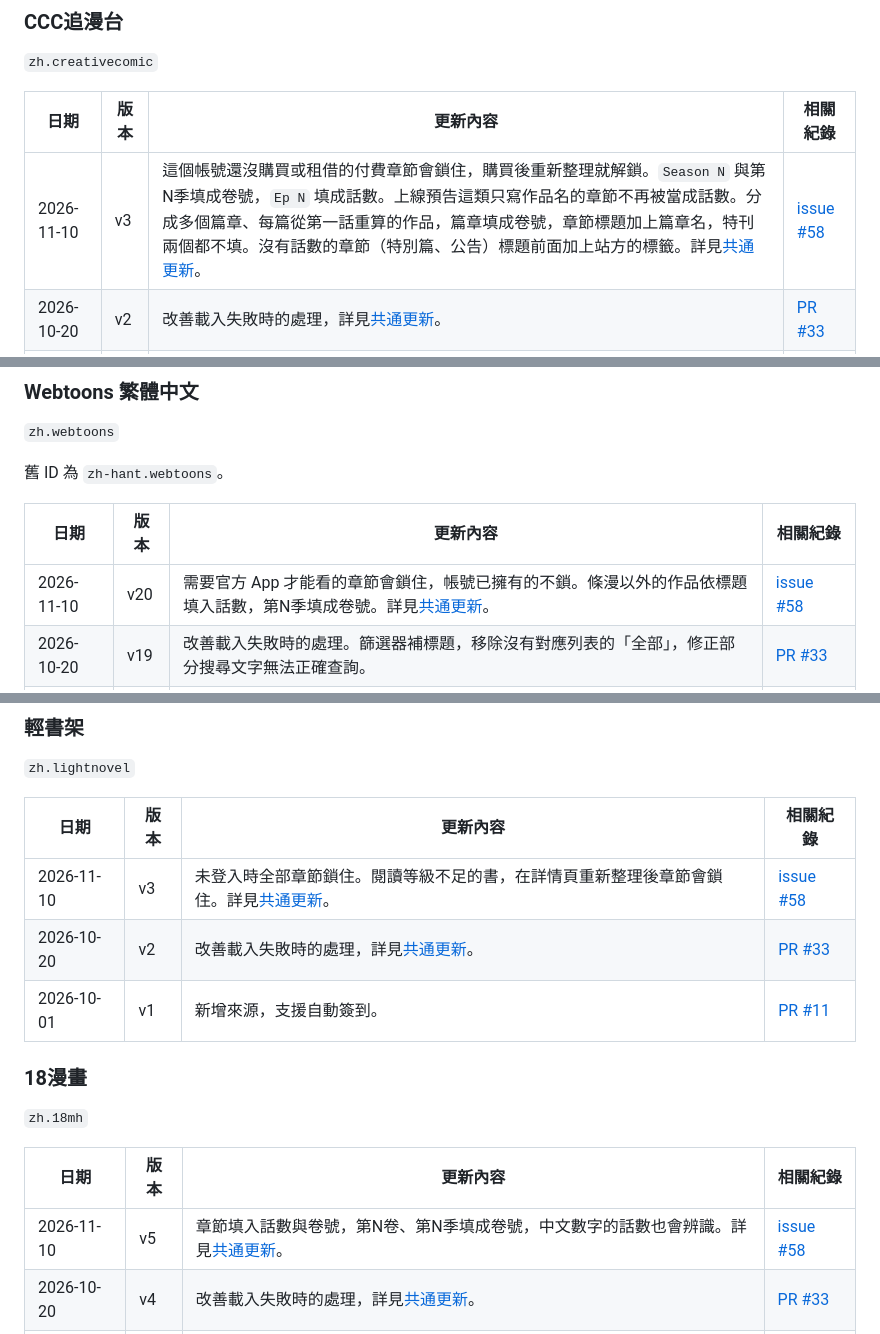
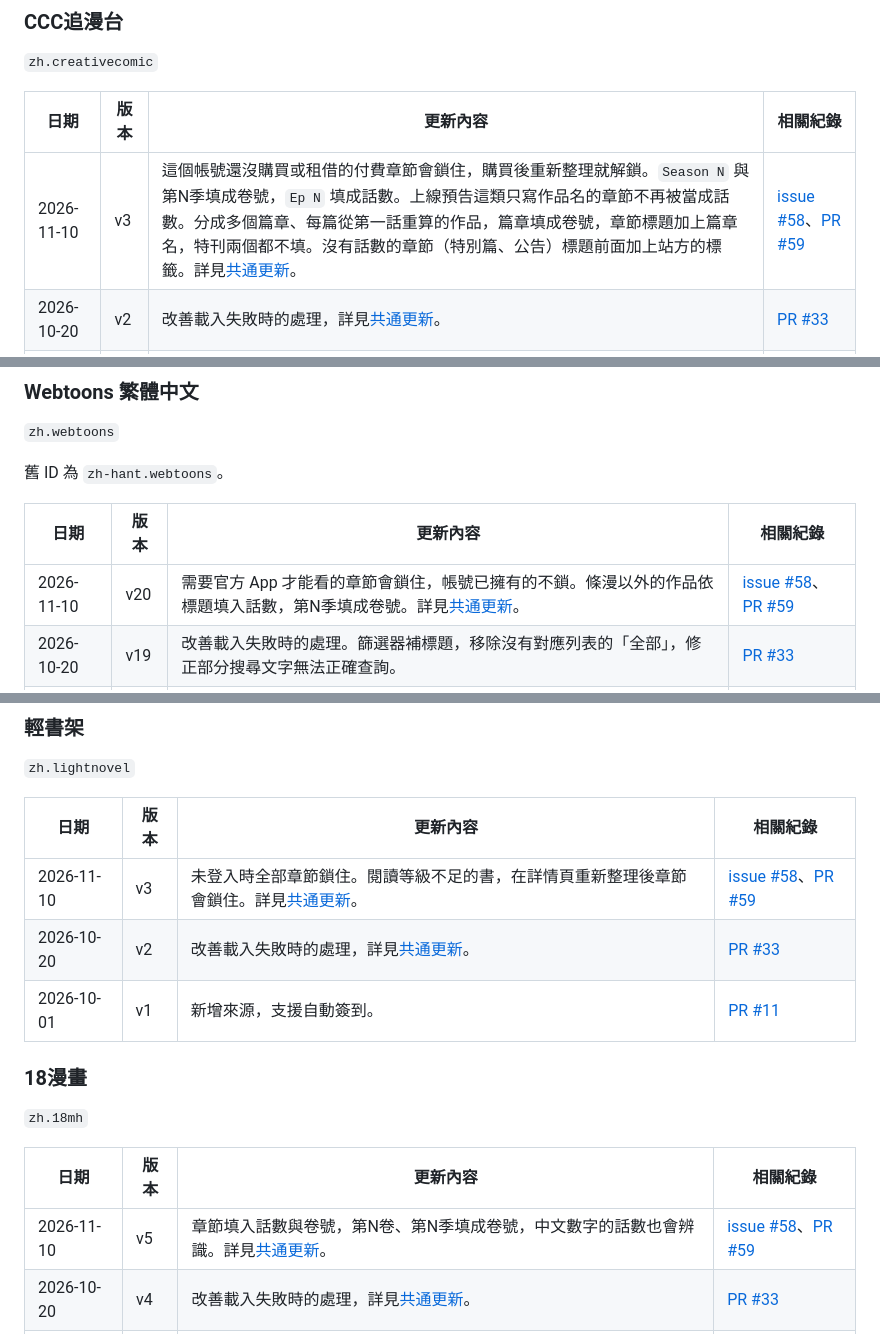
Before and after one commit to 0BlueYan0/aidoku-new-zh-sources, a Markdown page: CHANGELOG.md, 3 parts joined by grey strips. Drawn GitHub-style.

```diff
--- a/CHANGELOG.md
+++ b/CHANGELOG.md
@@ -56,7 +56,7 @@
 
 | 日期 | 版本 | 更新內容 | 相關紀錄 |
 |---|---|---|---|
-| 2026-11-10 | v3 | 這個帳號還沒購買或租借的付費章節會鎖住，購買後重新整理就解鎖。`Season N` 與第N季填成卷號，`Ep N` 填成話數。上線預告這類只寫作品名的章節不再被當成話數。分成多個篇章、每篇從第一話重算的作品，篇章填成卷號，章節標題加上篇章名，特刊兩個都不填。沒有話數的章節（特別篇、公告）標題前面加上站方的標籤。詳見[共通更新](#共通更新)。 | [issue #58][issue58] |
+| 2026-11-10 | v3 | 這個帳號還沒購買或租借的付費章節會鎖住，購買後重新整理就解鎖。`Season N` 與第N季填成卷號，`Ep N` 填成話數。上線預告這類只寫作品名的章節不再被當成話數。分成多個篇章、每篇從第一話重算的作品，篇章填成卷號，章節標題加上篇章名，特刊兩個都不填。沒有話數的章節（特別篇、公告）標題前面加上站方的標籤。詳見[共通更新](#共通更新)。 | [issue #58][issue58]、[PR #59][pr59] |
 | 2026-10-20 | v2 | 改善載入失敗時的處理，詳見[共通更新](#共通更新)。 | [PR #33][pr33] |
 | 2026-09-22 | v1 | 新增來源。支援網頁登入、帳號資訊、金幣／點數顯示與自動續期。免費章節不再誤標付費，章節標題說明購買途徑。修正下拉刷新卡住、設定頁按鈕失效、清除登入與離線誤判。 | [PR #8][pr8] |
 
@@ -70,7 +70,7 @@
 
 | 日期 | 版本 | 更新內容 | 相關紀錄 |
 |---|---|---|---|
-| 2026-11-10 | v20 | 需要官方 App 才能看的章節會鎖住，帳號已擁有的不鎖。條漫以外的作品依標題填入話數，第N季填成卷號。詳見[共通更新](#共通更新)。 | [issue #58][issue58] |
+| 2026-11-10 | v20 | 需要官方 App 才能看的章節會鎖住，帳號已擁有的不鎖。條漫以外的作品依標題填入話數，第N季填成卷號。詳見[共通更新](#共通更新)。 | [issue #58][issue58]、[PR #59][pr59] |
 | 2026-10-20 | v19 | 改善載入失敗時的處理。篩選器補標題，移除沒有對應列表的「全部」，修正部分搜尋文字無法正確查詢。 | [PR #33][pr33] |
 | 2026-10-17 | v18 | 補上 App 章節清單與免費閱讀、官方網頁登入及已購章節閱讀。修正登入狀態、章節標題與圖片相容性，保留公開網頁閱讀的備援路徑。 | [PR #32][pr32] |
 | 2026-10-16 | v17 | 首頁各列同時載入，加快內容與封面出現。 | [PR #30][pr30] |
@@ -166,7 +166,7 @@
 
 | 日期 | 版本 | 更新內容 | 相關紀錄 |
 |---|---|---|---|
-| 2026-11-10 | v3 | 未登入時全部章節鎖住。閱讀等級不足的書，在詳情頁重新整理後章節會鎖住。詳見[共通更新](#共通更新)。 | [issue #58][issue58] |
+| 2026-11-10 | v3 | 未登入時全部章節鎖住。閱讀等級不足的書，在詳情頁重新整理後章節會鎖住。詳見[共通更新](#共通更新)。 | [issue #58][issue58]、[PR #59][pr59] |
 | 2026-10-20 | v2 | 改善載入失敗時的處理，詳見[共通更新](#共通更新)。 | [PR #33][pr33] |
 | 2026-10-01 | v1 | 新增來源，支援自動簽到。 | [PR #11][pr11] |
 
@@ -178,7 +178,7 @@
 
 | 日期 | 版本 | 更新內容 | 相關紀錄 |
 |---|---|---|---|
-| 2026-11-10 | v5 | 章節填入話數與卷號，第N卷、第N季填成卷號，中文數字的話數也會辨識。詳見[共通更新](#共通更新)。 | [issue #58][issue58] |
+| 2026-11-10 | v5 | 章節填入話數與卷號，第N卷、第N季填成卷號，中文數字的話數也會辨識。詳見[共通更新](#共通更新)。 | [issue #58][issue58]、[PR #59][pr59] |
 | 2026-10-20 | v4 | 改善載入失敗時的處理，詳見[共通更新](#共通更新)。 | [PR #33][pr33] |
 | 2026-10-15 | v3 | 支援自架 Cloudflare 轉發伺服器。 | [PR #28][pr28] |
 | 2026-10-02 | v2 | 新增來源。 | [PR #12][pr12] |
```
Also changed, not shown: other parts of CHANGELOG.md (+17 -16 lines).
